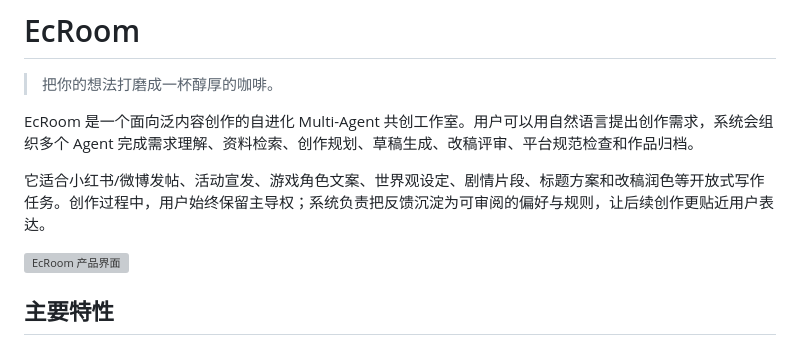
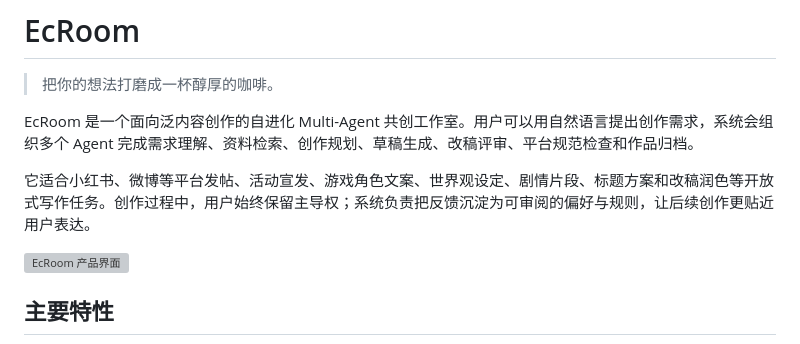
Before and after one commit to yukaich1/EcRoom, a Markdown page: README.md, the part around the change. Drawn GitHub-style; grey boxes are pictures that could not be loaded.

```diff
--- a/README.md
+++ b/README.md
@@ -4,7 +4,7 @@
 
 EcRoom 是一个面向泛内容创作的自进化 Multi-Agent 共创工作室。用户可以用自然语言提出创作需求，系统会组织多个 Agent 完成需求理解、资料检索、创作规划、草稿生成、改稿评审、平台规范检查和作品归档。
 
-它适合小红书/微博发帖、活动宣发、游戏角色文案、世界观设定、剧情片段、标题方案和改稿润色等开放式写作任务。创作过程中，用户始终保留主导权；系统负责把反馈沉淀为可审阅的偏好与规则，让后续创作更贴近用户表达。
+它适合小红书、微博等平台发帖、活动宣发、游戏角色文案、世界观设定、剧情片段、标题方案和改稿润色等开放式写作任务。创作过程中，用户始终保留主导权；系统负责把反馈沉淀为可审阅的偏好与规则，让后续创作更贴近用户表达。
 
 ![EcRoom 产品界面](docs/images/ecroom-preview.png)
 
```
